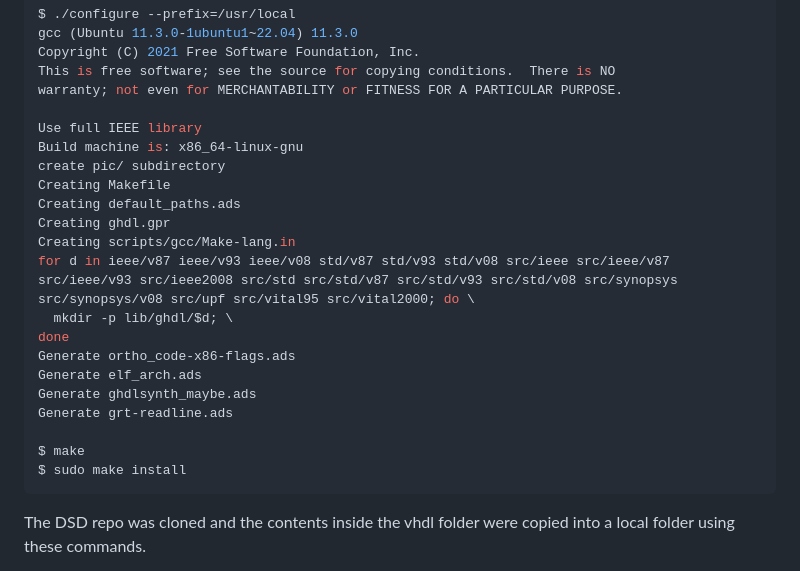
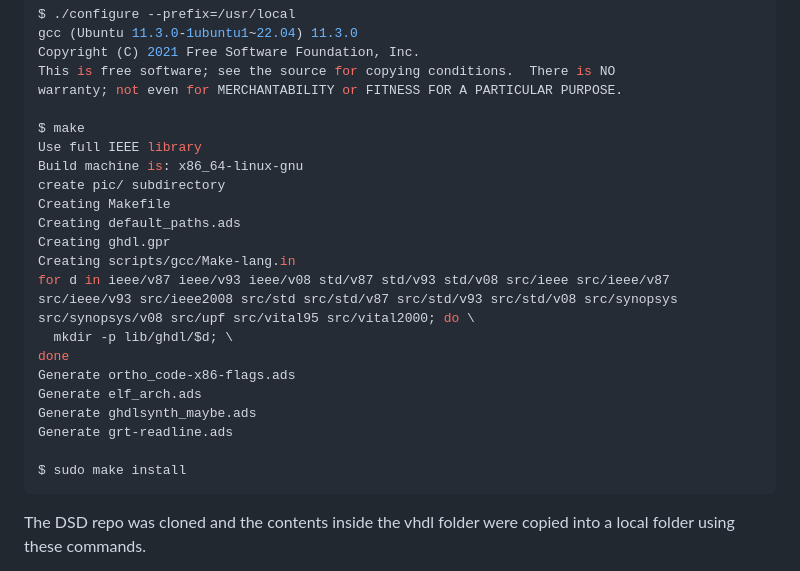
Before and after one commit to jli198/cpe322, a Markdown page: lab1/README.md, the part around the change. Rendered like a GitHub page.

````diff
--- a/lab1/README.md
+++ b/lab1/README.md
@@ -51,6 +51,7 @@ Copyright (C) 2021 Free Software Foundation, Inc.
 This is free software; see the source for copying conditions.  There is NO
 warranty; not even for MERCHANTABILITY or FITNESS FOR A PARTICULAR PURPOSE.
 
+$ make
 Use full IEEE library
 Build machine is: x86_64-linux-gnu
 create pic/ subdirectory
@@ -66,7 +67,6 @@ Generate elf_arch.ads
 Generate ghdlsynth_maybe.ads
 Generate grt-readline.ads
 
-$ make
 $ sudo make install
 ```
 
````
